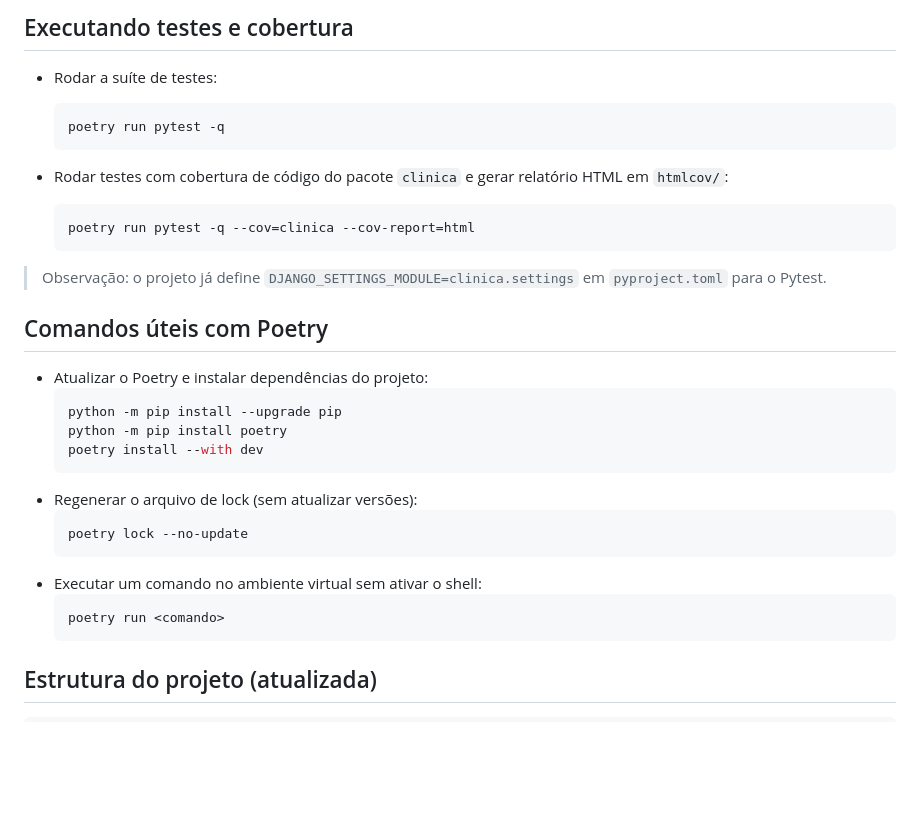
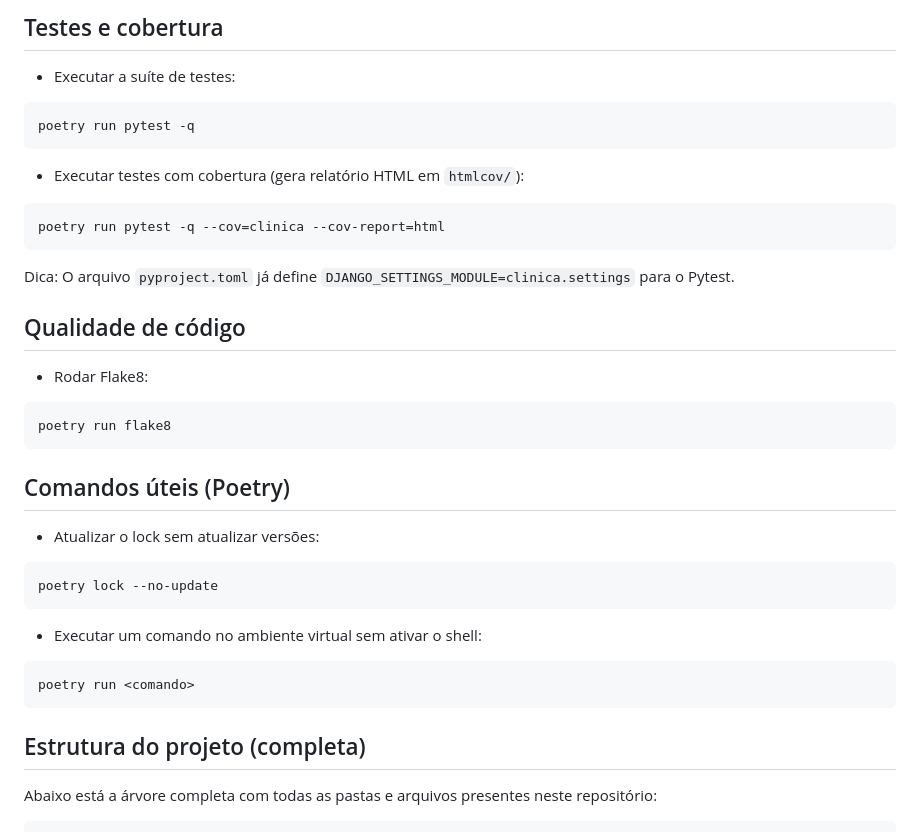
Before and after one commit to JosemarBritoDev/clinica-pet, a Markdown page: README.md, the part around one of its changes. GitHub-like rendering; blank space fills up the shorter version.

````diff
--- a/README.md
+++ b/README.md
@@ -51,32 +70,34 @@ A aplicação padrão ficará disponível em http://127.0.0.1:8000/.
 
-## Executando testes e cobertura
-- Rodar a suíte de testes:
-  ```bash
-  poetry run pytest -q
-  ```
+## Testes e cobertura
+- Executar a suíte de testes:
+```bash
+poetry run pytest -q
+```
 
-- Rodar testes com cobertura de código do pacote `clinica` e gerar relatório HTML em `htmlcov/`:
-  ```bash
-  poetry run pytest -q --cov=clinica --cov-report=html
-  ```
+- Executar testes com cobertura (gera relatório HTML em `htmlcov/`):
+```bash
+poetry run pytest -q --cov=clinica --cov-report=html
+```
 
-> Observação: o projeto já define `DJANGO_SETTINGS_MODULE=clinica.settings` em `pyproject.toml` para o Pytest.
+Dica: O arquivo `pyproject.toml` já define `DJANGO_SETTINGS_MODULE=clinica.settings` para o Pytest.
 
-## Comandos úteis com Poetry
-- Atualizar o Poetry e instalar dependências do projeto:
-  ```bash
-  python -m pip install --upgrade pip
-  python -m pip install poetry
-  poetry install --with dev
-  ```
-- Regenerar o arquivo de lock (sem atualizar versões):
-  ```bash
-  poetry lock --no-update
-  ```
+## Qualidade de código
+- Rodar Flake8:
+```bash
+poetry run flake8
+```
+
+## Comandos úteis (Poetry)
+- Atualizar o lock sem atualizar versões:
+```bash
+poetry lock --no-update
+```
 - Executar um comando no ambiente virtual sem ativar o shell:
-  ```bash
-  poetry run <comando>
-  ```
+```bash
+poetry run <comando>
+```
 
-## Estrutura do projeto (atualizada)
+## Estrutura do projeto (completa)
+Abaixo está a árvore completa com todas as pastas e arquivos presentes neste repositório:
+
 ```
````
Also changed, not shown: other parts of README.md (+125 -71 lines).
